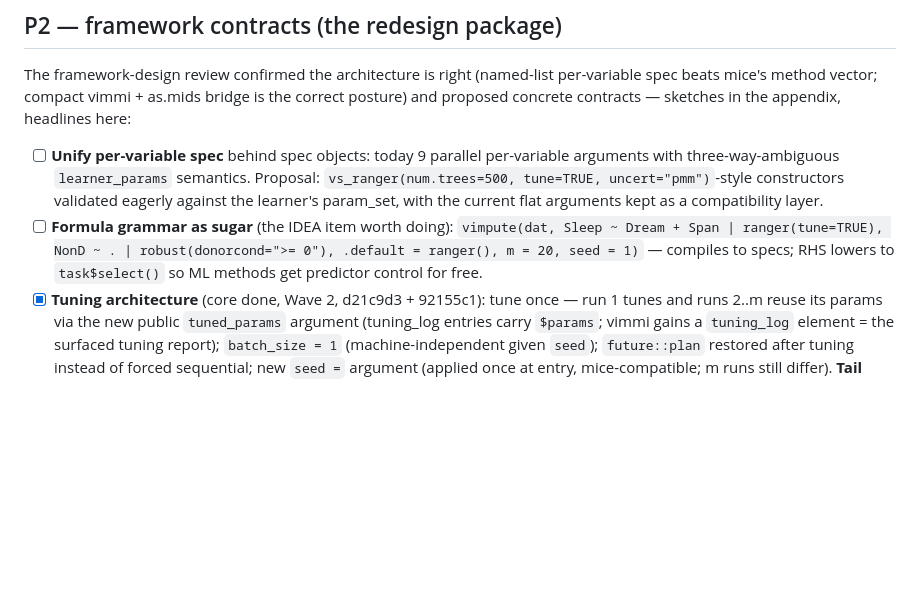
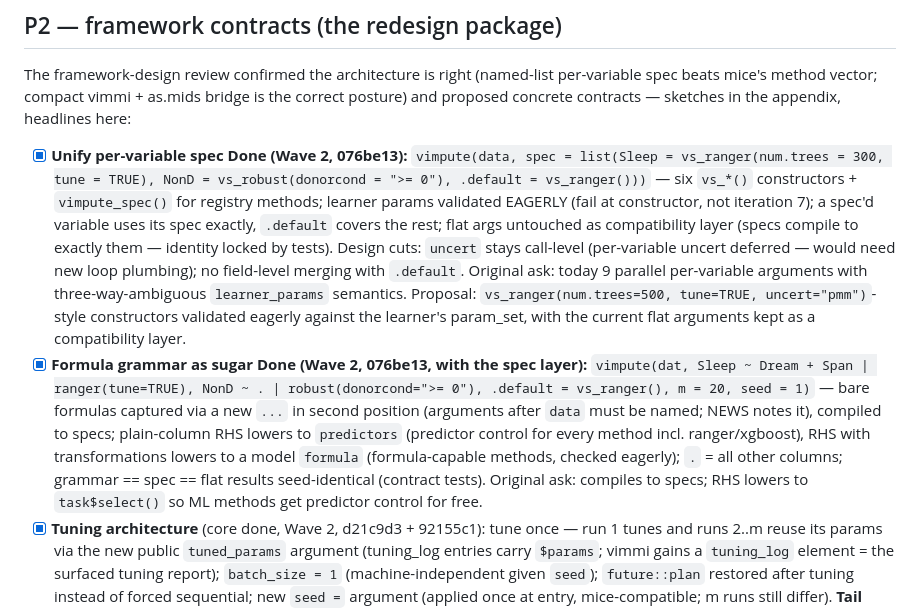
Before and after one commit to statistikat/VIM, a Markdown page: dev-notes/improvement-audit-2026-07-02.md, the part around the change. Rendered like a GitHub page; blank space fills up the shorter version.

Commit message:
dev-notes: check off spec objects + formula grammar (Wave 2, 076be13) -- P2 framework contracts complete

```diff
--- a/dev-notes/improvement-audit-2026-07-02.md
+++ b/dev-notes/improvement-audit-2026-07-02.md
@@ -305,13 +305,26 @@ The framework-design review confirmed the architecture is right (named-list per-
 mice's method vector; compact vimmi + as.mids bridge is the correct posture) and proposed concrete
 contracts — sketches in the appendix, headlines here:
 
-- [ ] **Unify per-variable spec** behind spec objects: today 9 parallel per-variable arguments with
-  three-way-ambiguous `learner_params` semantics. Proposal: `vs_ranger(num.trees=500, tune=TRUE,
-  uncert="pmm")`-style constructors validated eagerly against the learner's param_set, with the
-  current flat arguments kept as a compatibility layer.
-- [ ] **Formula grammar as sugar** (the IDEA item worth doing): `vimpute(dat, Sleep ~ Dream + Span |
-  ranger(tune=TRUE), NonD ~ . | robust(donorcond=">= 0"), .default = ranger(), m = 20, seed = 1)` —
-  compiles to specs; RHS lowers to `task$select()` so ML methods get predictor control for free.
+- [x] **Unify per-variable spec** **Done (Wave 2, 076be13):** `vimpute(data, spec = list(Sleep =
+  vs_ranger(num.trees = 300, tune = TRUE), NonD = vs_robust(donorcond = ">= 0"), .default =
+  vs_ranger()))` — six `vs_*()` constructors + `vimpute_spec()` for registry methods; learner
+  params validated EAGERLY (fail at constructor, not iteration 7); a spec'd variable uses its
+  spec exactly, `.default` covers the rest; flat args untouched as compatibility layer (specs
+  compile to exactly them — identity locked by tests). Design cuts: `uncert` stays call-level
+  (per-variable uncert deferred — would need new loop plumbing); no field-level merging with
+  `.default`. Original ask: today 9 parallel per-variable arguments with three-way-ambiguous
+  `learner_params` semantics. Proposal: `vs_ranger(num.trees=500, tune=TRUE, uncert="pmm")`-style
+  constructors validated eagerly against the learner's param_set, with the current flat arguments
+  kept as a compatibility layer.
+- [x] **Formula grammar as sugar** **Done (Wave 2, 076be13, with the spec layer):**
+  `vimpute(dat, Sleep ~ Dream + Span | ranger(tune=TRUE), NonD ~ . | robust(donorcond=">= 0"),
+  .default = vs_ranger(), m = 20, seed = 1)` — bare formulas captured via a new `...` in second
+  position (arguments after `data` must be named; NEWS notes it), compiled to specs; plain-column
+  RHS lowers to `predictors` (predictor control for every method incl. ranger/xgboost), RHS with
+  transformations lowers to a model `formula` (formula-capable methods, checked eagerly); `.` =
+  all other columns; grammar == spec == flat results seed-identical (contract tests). Original
+  ask: compiles to specs; RHS lowers to `task$select()` so ML methods get predictor control for
+  free.
 - [x] **Tuning architecture** (core done, Wave 2, d21c9d3 + 92155c1): tune once — run 1 tunes and
   runs 2..m reuse its params via the new public `tuned_params` argument (tuning_log entries carry
   `$params`; vimmi gains a `tuning_log` element = the surfaced tuning report); `batch_size = 1`
```
